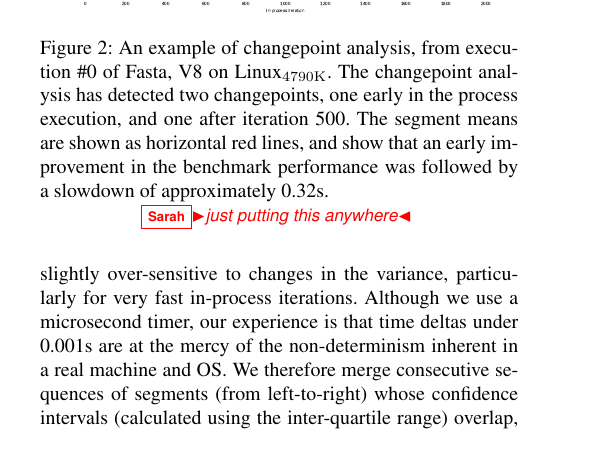
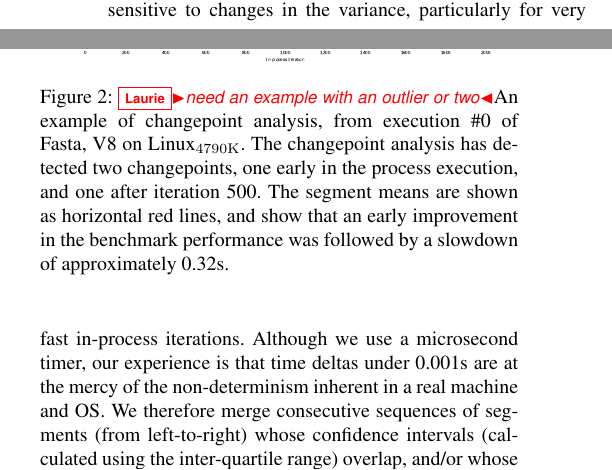
Before and after one commit to softdevteam/warmup_paper, a LaTeX paper (warmup.tex): part of one column of page 6 of 13 before the commit and two parts of the columns of page 6 of 13 after it, the two joined at a grey line, cut so that both start at the same text. Compiled offline with pdfLaTeX; a missing font is replaced by an installed copy or a similar font.

Commit message:
Somewhat integrate the changepoint example.

```diff
--- a/warmup.tex
+++ b/warmup.tex
@@ -674,20 +674,6 @@ iterations, \totaloutlierspercentage\% are classified as outliers, with the most
 any single process execution being \result\% of in-process iterations.
 
 
-\begin{figure}[t]
-\centering
-\includegraphics[width=.45\textwidth]{examples/changepoint_example.pdf}
-\caption{An example of changepoint analysis, from execution \#0 of Fasta, V8
-on \bencherthree. The changepoint analysis has detected two changepoints,
-one early in the process execution, and one after iteration 500. The segment
-means are shown as horizontal red lines, and show that an early improvement
-in the benchmark performance was followed by a slowdown of approximately 0.32s.}
-\label{fig:examples:changpoint}
-\sarah{just putting this anywhere}
-\vspace{-.2cm}
-\end{figure}
-
-
 \subsection{Changepoint Analysis}
 
 Intuitively, in order to uncover if/when warmup has completed, we need to
@@ -703,3 +689,11 @@ ways that one can determine when a changepoint has occurred, but the best fit
 for our data is to consider changes in both the mean and variance of in-process
 iterations.
 
+\begin{figure}[t]
+\centering
+\includegraphics[width=.45\textwidth]{examples/changepoint_example.pdf}
+\caption{\laurie{need an example with an outlier or two}An example of changepoint analysis, from execution \#0 of Fasta, V8
+on \bencherthree. The changepoint analysis has detected two changepoints,
+one early in the process execution, and one after iteration 500. The segment
+means are shown as horizontal red lines, and show that an early improvement
+in the benchmark performance was followed by a slowdown of approximately 0.32s.}
```
Also changed, not shown: warmup.tex (6 more changed lines).
